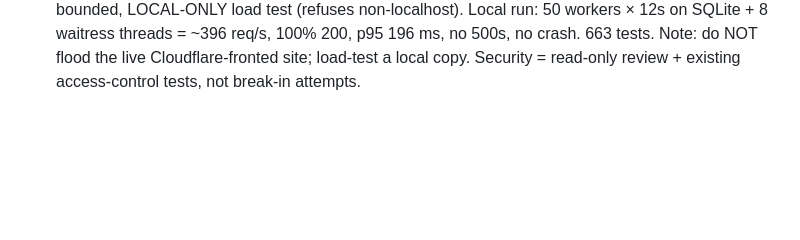
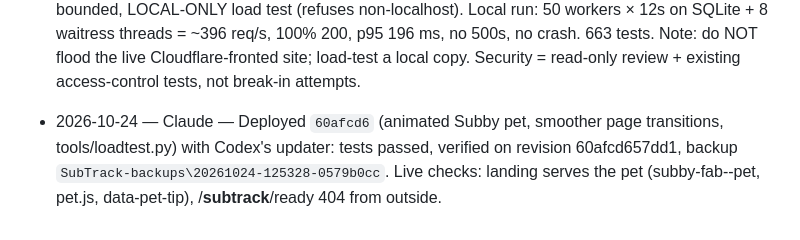
Before and after one commit to thomasforstudy-dev/subtrack-subscription-website, a Markdown page: docs/PROGRESS.md, the part around the change. GitHub-like rendering; blank space fills up the shorter version.

Commit message:
Log: 60afcd6 live
Co-Authored-By: Claude Opus 4.8 <noreply@anthropic.com>

```diff
--- a/docs/PROGRESS.md
+++ b/docs/PROGRESS.md
@@ -138,3 +138,4 @@ Newest at the bottom. One line each: `date — tool — what changed`.
 - 2026-10-24 — Claude — New-user guide + idea-fix round 3 (Stitch designs first: `docs/design/v4-tour.png`, `v4-settings.png`, `v4-add-plan.png`). Guided spotlight tour (`static/tour.js`, steps in `templates/_tour.html`, elements marked `data-tour=...`): 10 steps across Dashboard, Add a plan, Bills, Links, AI tools, Settings, Subby; starts by itself for accounts with no plans, again from the account menu, Settings and `/guide`; sign-up mini tour on /register ("Show me how", `?tour=1`). Keyboard (→ ← Esc), focus kept in the card, phone bottom sheet, reduced motion. `/guide` page: 8 visual steps, each with the button to look for + "Show me". Settings rebuilt (profile banner, reminder switch, hour chips, test email `POST /settings/test-email` 3/hour, own address only, confirmed email only; language + theme tiles; apps & data tiles). Add-a-plan form rebuilt (brand tiles, currency chips, Week/Month/Year, reminder chips, live preview) — the old quick-fill buttons never worked (script expected another format). Links page rebalanced, calendar shows two month grids, extension keys page rebuilt, table actions are icon buttons. 661+ tests.
 - 2026-10-24 — Claude — Deployed `6a8157f` (guided tour, /guide, Settings/Add-a-plan/Links/Calendar/keys redesign) with Codex's updater: tests passed, verified on revision 6a8157f96478, backup `SubTrack-backups\20261024-084808-4a22cba0`. Live checks: /guide and /register show the tours, tour.js and plan-form.js served, /settings needs login, /__subtrack__/ready 404 from outside.
 - 2026-10-24 — Claude — Subby is now an animated AI pet (Stitch: `docs/design/v5-pet.png`). `templates/_pet.html` is a layered SVG of the logo mascot; `static/pet.js` drives it: eyes follow the cursor (a 2.5D tilt), blink/breathe, it reacts to Subby's state (listening/thinking/talking/happy via a `subby:mood` event dispatched from `subby.js`), dozes off when idle, and pops a short page-aware tip in its speech bubble (once per page per session, dismissable). The pet is the chat button; clicking it still opens the chat. Page transitions improved: the root view-transition is now a fade+slide, the pet/topbar/rail stay put, and Firefox/Safari get a CSS fade-in fallback. Added `tools/loadtest.py`: a bounded, LOCAL-ONLY load test (refuses non-localhost). Local run: 50 workers × 12s on SQLite + 8 waitress threads = ~396 req/s, 100% 200, p95 196 ms, no 500s, no crash. 663 tests. Note: do NOT flood the live Cloudflare-fronted site; load-test a local copy. Security = read-only review + existing access-control tests, not break-in attempts.
+- 2026-10-24 — Claude — Deployed `60afcd6` (animated Subby pet, smoother page transitions, tools/loadtest.py) with Codex's updater: tests passed, verified on revision 60afcd657dd1, backup `SubTrack-backups\20261024-125328-0579b0cc`. Live checks: landing serves the pet (subby-fab--pet, pet.js, data-pet-tip), /__subtrack__/ready 404 from outside.
```
